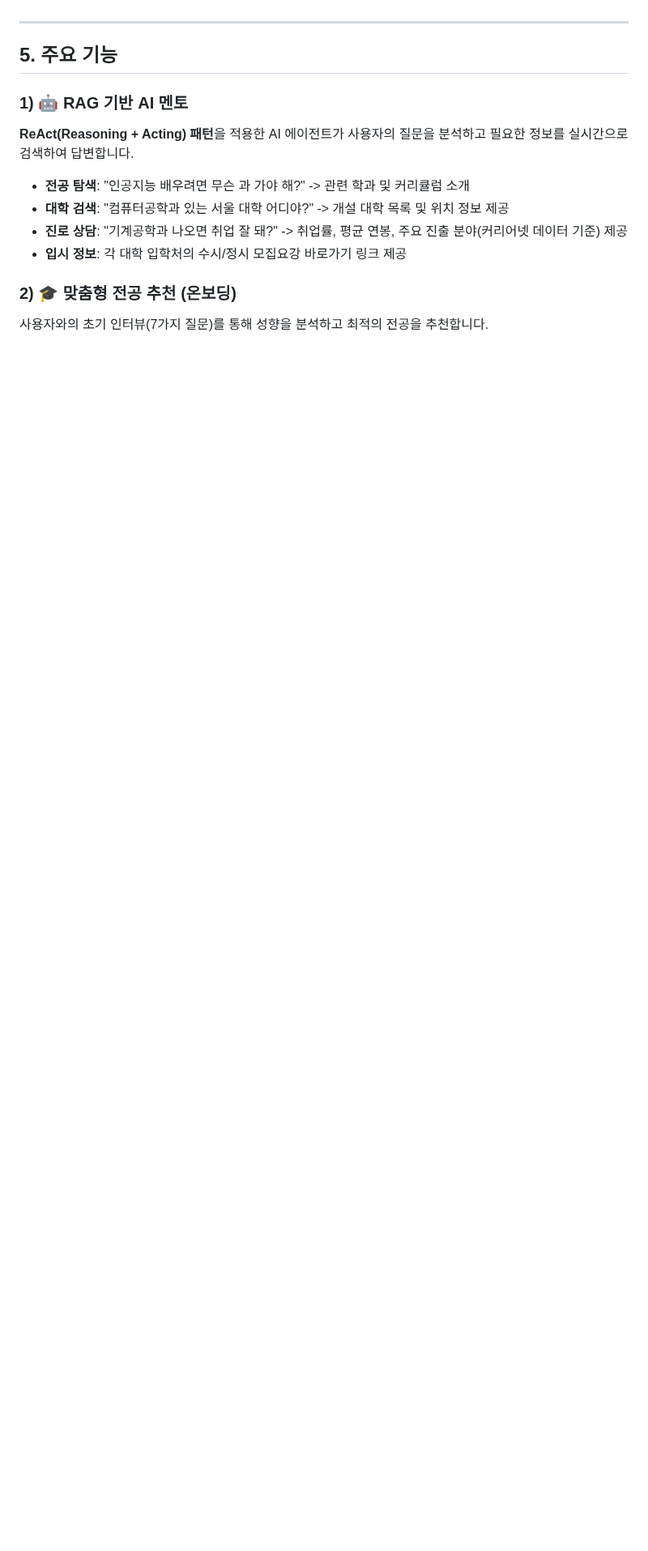
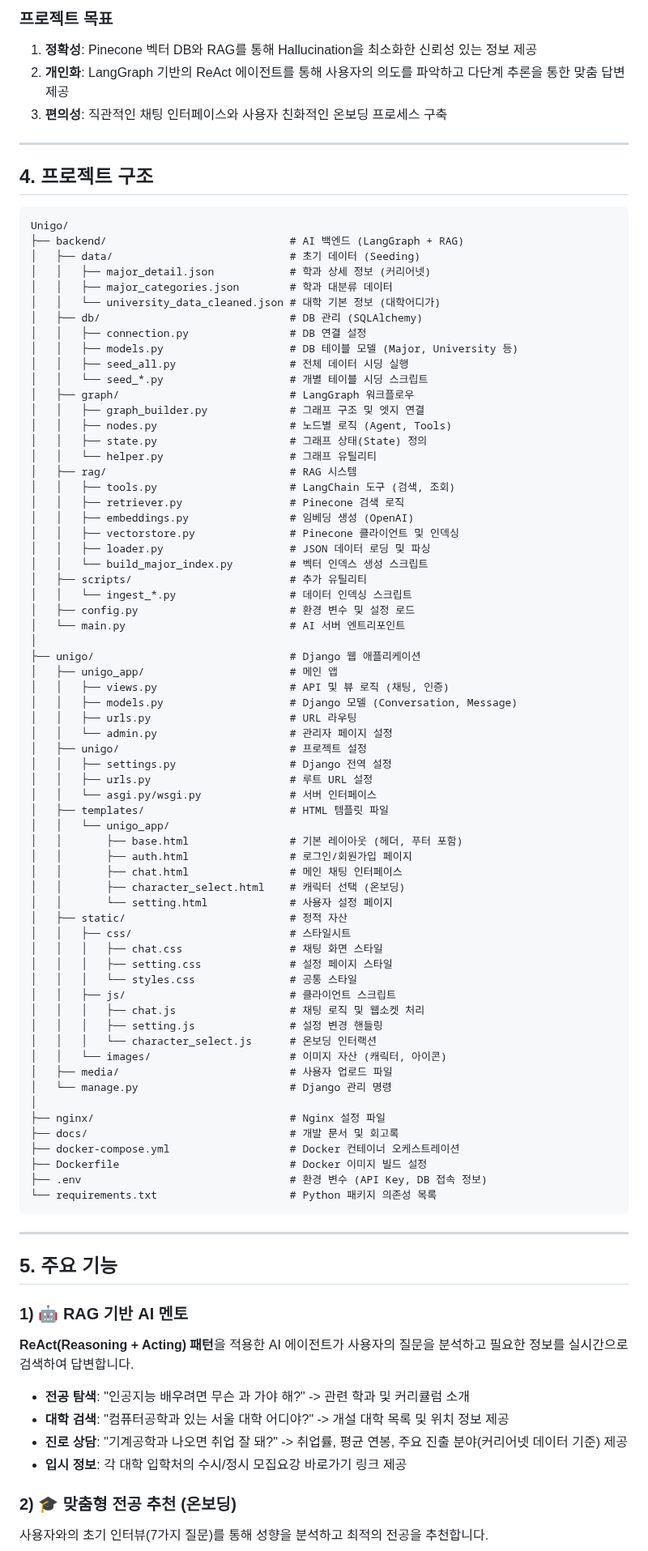
Before and after one commit to SKN19-3rd-1team/Unigo, a Markdown page: README.md, the part around one of its changes. Shown at 81% size. Drawn GitHub-style; blank space fills up the shorter version.

Commit message:
readme 수정(순서 변경, 내용 추가)

````diff
--- a/README.md
+++ b/README.md
@@ -154,3 +97,78 @@ Unigo/
+### 프로젝트 목표
+1. **정확성**: Pinecone 벡터 DB와 RAG를 통해 Hallucination을 최소화한 신뢰성 있는 정보 제공
+2. **개인화**: LangGraph 기반의 ReAct 에이전트를 통해 사용자의 의도를 파악하고 다단계 추론을 통한 맞춤 답변 제공
+3. **편의성**: 직관적인 채팅 인터페이스와 사용자 친화적인 온보딩 프로세스 구축
+
+---
+
+## 4. 프로젝트 구조
+
+```
+Unigo/
+├── backend/                             # AI 백엔드 (LangGraph + RAG)
+│   ├── data/                            # 초기 데이터 (Seeding)
+│   │   ├── major_detail.json            # 학과 상세 정보 (커리어넷)
+│   │   ├── major_categories.json        # 학과 대분류 데이터
+│   │   └── university_data_cleaned.json # 대학 기본 정보 (대학어디가)
+│   ├── db/                              # DB 관리 (SQLAlchemy)
+│   │   ├── connection.py                # DB 연결 설정
+│   │   ├── models.py                    # DB 테이블 모델 (Major, University 등)
+│   │   ├── seed_all.py                  # 전체 데이터 시딩 실행
+│   │   └── seed_*.py                    # 개별 테이블 시딩 스크립트
+│   ├── graph/                           # LangGraph 워크플로우
+│   │   ├── graph_builder.py             # 그래프 구조 및 엣지 연결
+│   │   ├── nodes.py                     # 노드별 로직 (Agent, Tools)
+│   │   ├── state.py                     # 그래프 상태(State) 정의
+│   │   └── helper.py                    # 그래프 유틸리티
+│   ├── rag/                             # RAG 시스템
+│   │   ├── tools.py                     # LangChain 도구 (검색, 조회)
+│   │   ├── retriever.py                 # Pinecone 검색 로직
+│   │   ├── embeddings.py                # 임베딩 생성 (OpenAI)
+│   │   ├── vectorstore.py               # Pinecone 클라이언트 및 인덱싱
+│   │   ├── loader.py                    # JSON 데이터 로딩 및 파싱
+│   │   └── build_major_index.py         # 벡터 인덱스 생성 스크립트
+│   ├── scripts/                         # 추가 유틸리티
+│   │   └── ingest_*.py                  # 데이터 인덱싱 스크립트
+│   ├── config.py                        # 환경 변수 및 설정 로드
+│   └── main.py                          # AI 서버 엔트리포인트
+│
+├── unigo/                               # Django 웹 애플리케이션
+│   ├── unigo_app/                       # 메인 앱
+│   │   ├── views.py                     # API 및 뷰 로직 (채팅, 인증)
+│   │   ├── models.py                    # Django 모델 (Conversation, Message)
+│   │   ├── urls.py                      # URL 라우팅
+│   │   └── admin.py                     # 관리자 페이지 설정
+│   ├── unigo/                           # 프로젝트 설정
+│   │   ├── settings.py                  # Django 전역 설정
+│   │   ├── urls.py                      # 루트 URL 설정
+│   │   └── asgi.py/wsgi.py              # 서버 인터페이스
+│   ├── templates/                       # HTML 템플릿 파일
+│   │   └── unigo_app/
+│   │       ├── base.html                # 기본 레이아웃 (헤더, 푸터 포함)
+│   │       ├── auth.html                # 로그인/회원가입 페이지
+│   │       ├── chat.html                # 메인 채팅 인터페이스
+│   │       ├── character_select.html    # 캐릭터 선택 (온보딩)
+│   │       └── setting.html             # 사용자 설정 페이지
+│   ├── static/                          # 정적 자산
+│   │   ├── css/                         # 스타일시트
+│   │   │   ├── chat.css                 # 채팅 화면 스타일
+│   │   │   ├── setting.css              # 설정 페이지 스타일
+│   │   │   └── styles.css               # 공통 스타일
+│   │   ├── js/                          # 클라이언트 스크립트
+│   │   │   ├── chat.js                  # 채팅 로직 및 웹소켓 처리
+│   │   │   ├── setting.js               # 설정 변경 핸들링
+│   │   │   └── character_select.js      # 온보딩 인터랙션
+│   │   └── images/                      # 이미지 자산 (캐릭터, 아이콘)
+│   ├── media/                           # 사용자 업로드 파일
+│   └── manage.py                        # Django 관리 명령
+│
+├── nginx/                               # Nginx 설정 파일
+├── docs/                                # 개발 문서 및 회고록
+├── docker-compose.yml                   # Docker 컨테이너 오케스트레이션
+├── Dockerfile                           # Docker 이미지 빌드 설정
+├── .env                                 # 환경 변수 (API Key, DB 접속 정보)
+└── requirements.txt                     # Python 패키지 의존성 목록
+```
 
 ---
 
````
Also changed, not shown: other parts of README.md (+19 -76 lines).
